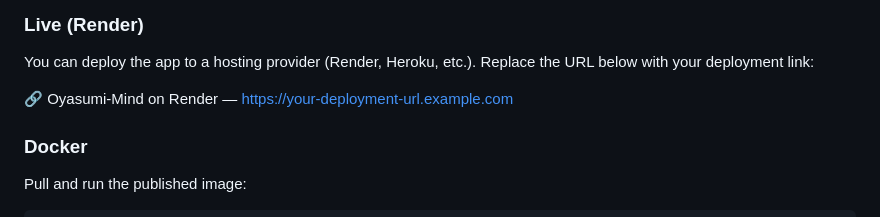
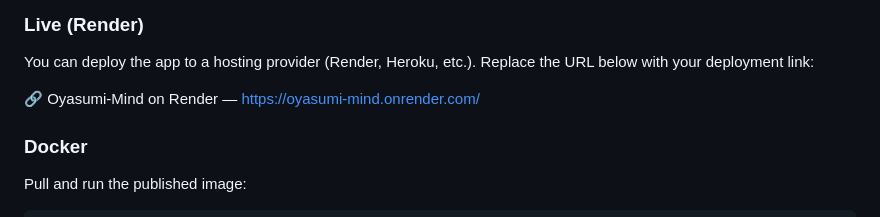
Before and after one commit to reigen-11/Oyasumi-Mind, a Markdown page: README.md, the part around the change. GitHub-like rendering.

```diff
--- a/README.md
+++ b/README.md
@@ -97,7 +97,7 @@ Open your browser at: http://localhost:5000
 ### Live (Render)
 You can deploy the app to a hosting provider (Render, Heroku, etc.). Replace the URL below with your deployment link:
 
-🔗 Oyasumi-Mind on Render — https://your-deployment-url.example.com
+🔗 Oyasumi-Mind on Render — https://oyasumi-mind.onrender.com/
 
 ### Docker
 
```
